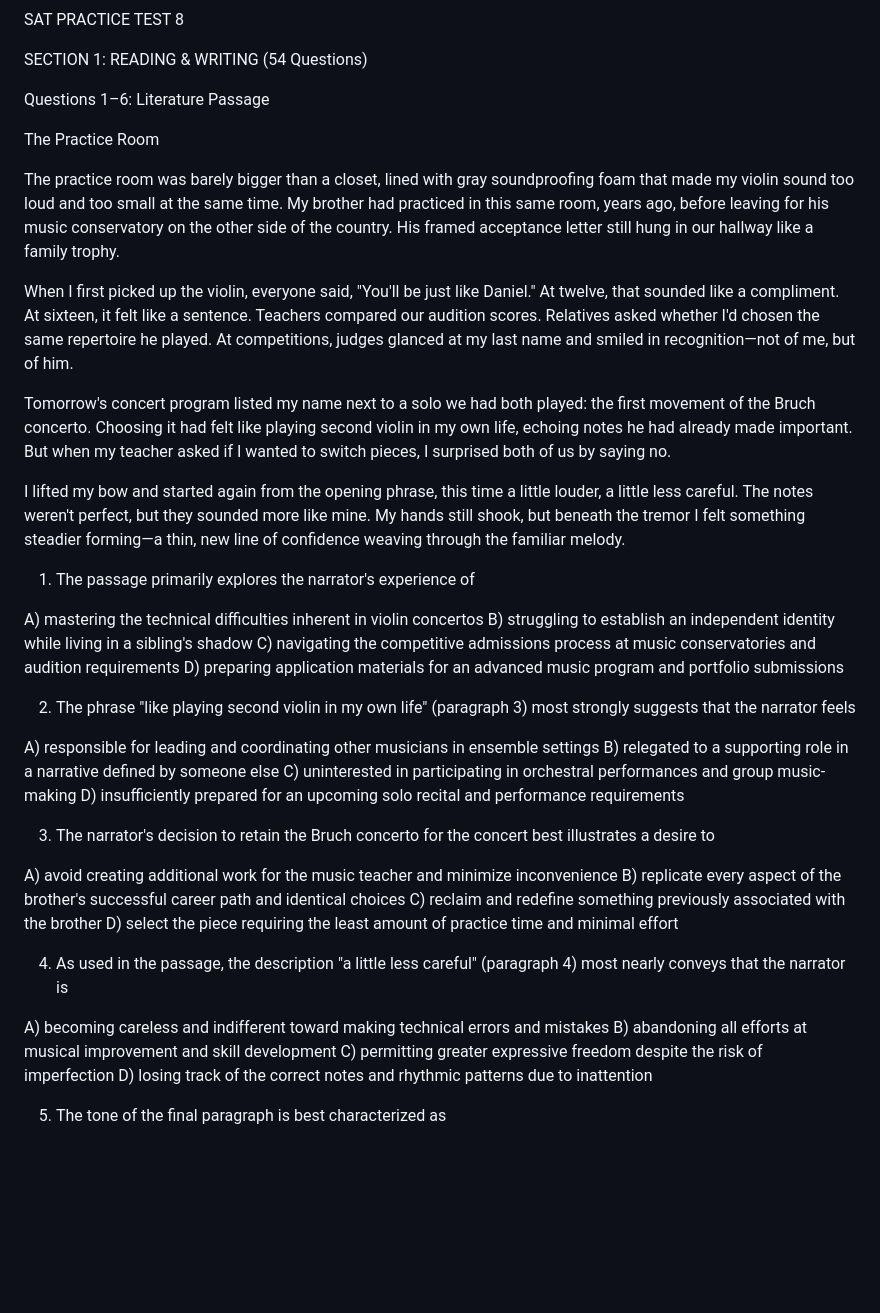
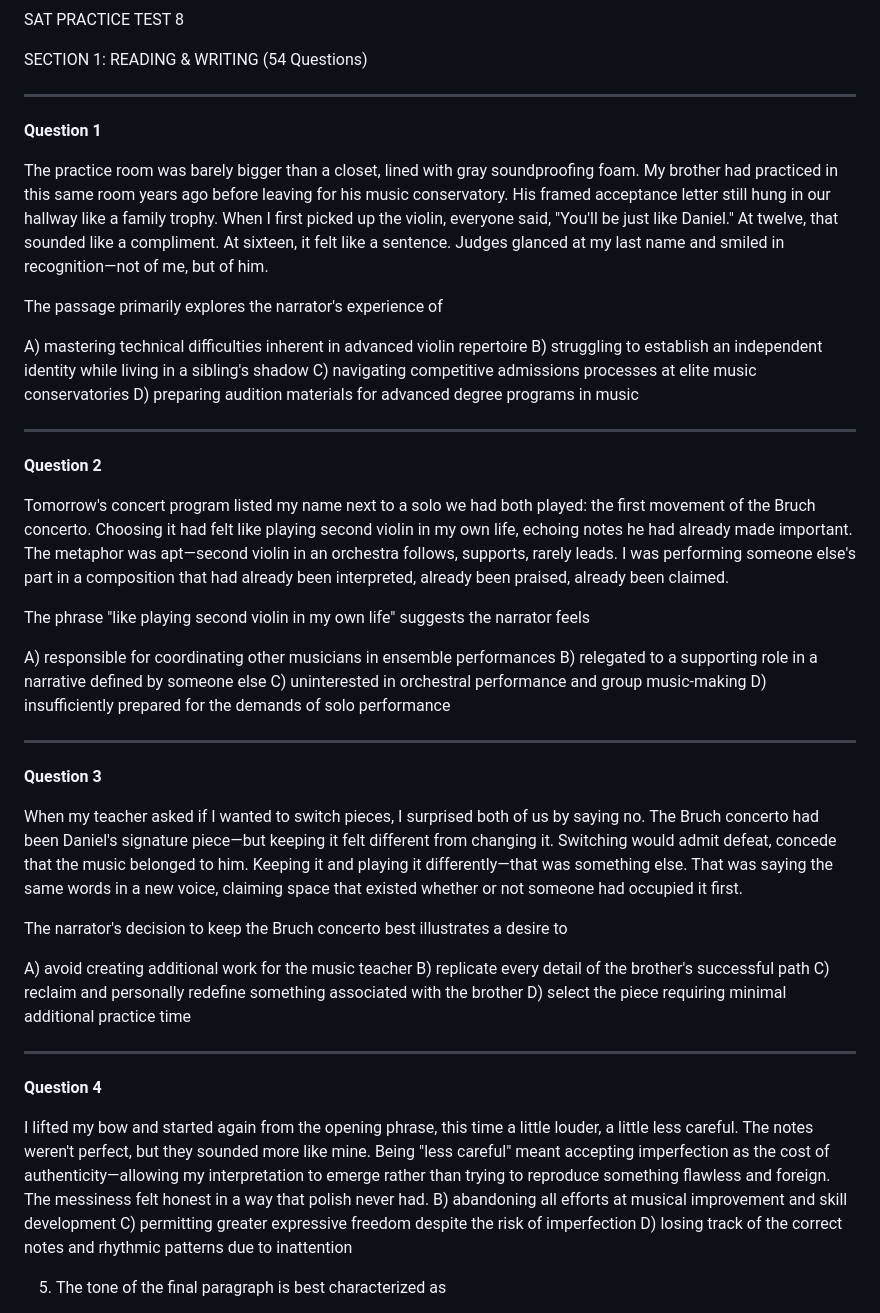
Before and after one commit to Rockypocky77/ChancifySATPrep, a Markdown page: sat8.md, the part around the change. Drawn GitHub-style; blank space fills up the shorter version.

Commit message:
sat8: Restructured reading with individual passages

```diff
--- a/sat8.md
+++ b/sat8.md
@@ -2,42 +2,50 @@ SAT PRACTICE TEST 8
 
 SECTION 1: READING & WRITING (54 Questions)
 
-Questions 1–6: Literature Passage
+---
 
-The Practice Room
+**Question 1**
 
-The practice room was barely bigger than a closet, lined with gray soundproofing foam that made my violin sound too loud and too small at the same time. My brother had practiced in this same room, years ago, before leaving for his music conservatory on the other side of the country. His framed acceptance letter still hung in our hallway like a family trophy.
+The practice room was barely bigger than a closet, lined with gray soundproofing foam. My brother had practiced in this same room years ago before leaving for his music conservatory. His framed acceptance letter still hung in our hallway like a family trophy. When I first picked up the violin, everyone said, "You'll be just like Daniel." At twelve, that sounded like a compliment. At sixteen, it felt like a sentence. Judges glanced at my last name and smiled in recognition—not of me, but of him.
 
-When I first picked up the violin, everyone said, "You'll be just like Daniel." At twelve, that sounded like a compliment. At sixteen, it felt like a sentence. Teachers compared our audition scores. Relatives asked whether I'd chosen the same repertoire he played. At competitions, judges glanced at my last name and smiled in recognition—not of me, but of him.
+The passage primarily explores the narrator's experience of
 
-Tomorrow's concert program listed my name next to a solo we had both played: the first movement of the Bruch concerto. Choosing it had felt like playing second violin in my own life, echoing notes he had already made important. But when my teacher asked if I wanted to switch pieces, I surprised both of us by saying no.
+A) mastering technical difficulties inherent in advanced violin repertoire
+B) struggling to establish an independent identity while living in a sibling's shadow
+C) navigating competitive admissions processes at elite music conservatories
+D) preparing audition materials for advanced degree programs in music
 
-I lifted my bow and started again from the opening phrase, this time a little louder, a little less careful. The notes weren't perfect, but they sounded more like mine. My hands still shook, but beneath the tremor I felt something steadier forming—a thin, new line of confidence weaving through the familiar melody.
+---
 
-1. The passage primarily explores the narrator's experience of
+**Question 2**
 
-A) mastering the technical difficulties inherent in violin concertos
-B) struggling to establish an independent identity while living in a sibling's shadow
-C) navigating the competitive admissions process at music conservatories and audition requirements
-D) preparing application materials for an advanced music program and portfolio submissions
+Tomorrow's concert program listed my name next to a solo we had both played: the first movement of the Bruch concerto. Choosing it had felt like playing second violin in my own life, echoing notes he had already made important. The metaphor was apt—second violin in an orchestra follows, supports, rarely leads. I was performing someone else's part in a composition that had already been interpreted, already been praised, already been claimed.
 
-2. The phrase "like playing second violin in my own life" (paragraph 3) most strongly suggests that the narrator feels
+The phrase "like playing second violin in my own life" suggests the narrator feels
 
-A) responsible for leading and coordinating other musicians in ensemble settings
+A) responsible for coordinating other musicians in ensemble performances
 B) relegated to a supporting role in a narrative defined by someone else
-C) uninterested in participating in orchestral performances and group music-making
-D) insufficiently prepared for an upcoming solo recital and performance requirements
+C) uninterested in orchestral performance and group music-making
+D) insufficiently prepared for the demands of solo performance
 
-3. The narrator's decision to retain the Bruch concerto for the concert best illustrates a desire to
+---
 
-A) avoid creating additional work for the music teacher and minimize inconvenience
-B) replicate every aspect of the brother's successful career path and identical choices
-C) reclaim and redefine something previously associated with the brother
-D) select the piece requiring the least amount of practice time and minimal effort
+**Question 3**
 
-4. As used in the passage, the description "a little less careful" (paragraph 4) most nearly conveys that the narrator is
+When my teacher asked if I wanted to switch pieces, I surprised both of us by saying no. The Bruch concerto had been Daniel's signature piece—but keeping it felt different from changing it. Switching would admit defeat, concede that the music belonged to him. Keeping it and playing it differently—that was something else. That was saying the same words in a new voice, claiming space that existed whether or not someone had occupied it first.
 
-A) becoming careless and indifferent toward making technical errors and mistakes
+The narrator's decision to keep the Bruch concerto best illustrates a desire to
+
+A) avoid creating additional work for the music teacher
+B) replicate every detail of the brother's successful path
+C) reclaim and personally redefine something associated with the brother
+D) select the piece requiring minimal additional practice time
+
+---
+
+**Question 4**
+
+I lifted my bow and started again from the opening phrase, this time a little louder, a little less careful. The notes weren't perfect, but they sounded more like mine. Being "less careful" meant accepting imperfection as the cost of authenticity—allowing my interpretation to emerge rather than trying to reproduce something flawless and foreign. The messiness felt honest in a way that polish never had.
 B) abandoning all efforts at musical improvement and skill development
 C) permitting greater expressive freedom despite the risk of imperfection
 D) losing track of the correct notes and rhythmic patterns due to inattention
```
